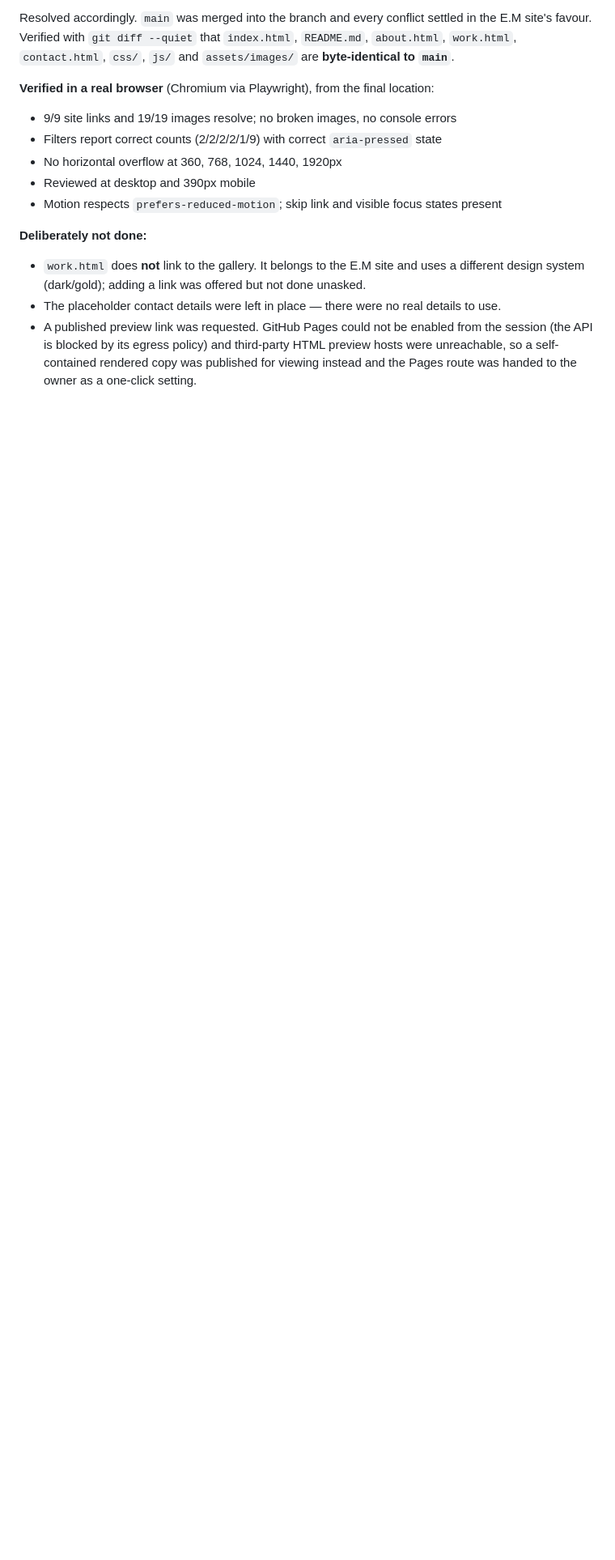
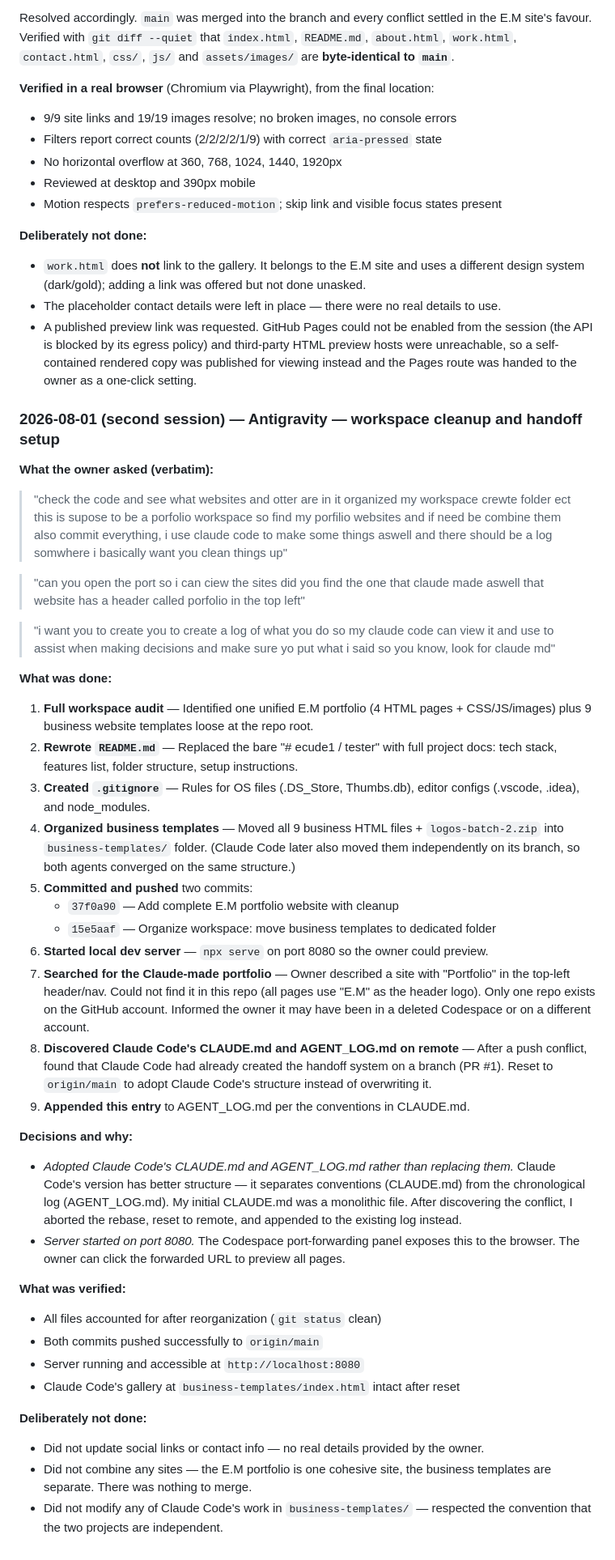
Before and after one commit to elsharuf107s-ux/E.M, a Markdown page: AGENT_LOG.md, the part around one of its changes. Shown at 81% size. Rendered like a GitHub page; blank space fills up the shorter version.

Commit message:
Update AGENT_LOG.md — add Antigravity session entry
Appended session log with verbatim user requests, all actions
taken (audit, cleanup, .gitignore, README, template organization),
decisions made, and verification steps. Updated 'Current state'
to reflect PR #1 merged.

```diff
--- a/AGENT_LOG.md
+++ b/AGENT_LOG.md
@@ -160,3 +158,62 @@ E.M site's favour. Verified with `git diff --quiet` that `index.html`, `README.m
   session (the API is blocked by its egress policy) and third-party HTML preview hosts
   were unreachable, so a self-contained rendered copy was published for viewing instead
   and the Pages route was handed to the owner as a one-click setting.
+
+### 2026-08-01 (second session) — Antigravity — workspace cleanup and handoff setup
+
+**What the owner asked (verbatim):**
+
+> "check the code and see what websites and otter are in it organized my workspace crewte folder ect this is supose to be a porfolio workspace so find my porfilio websites and if need be combine them also commit everything, i use claude code to make some things aswell and there should be a log somwhere i basically want you clean things up"
+
+> "can you open the port so i can ciew the sites did you find the one that claude made aswell that website has a header called porfolio in the top left"
+
+> "i want you to create you to create a log of what you do so my claude code can view it and use to assist when making decisions and make sure yo put what i said so you know, look for claude md"
+
+**What was done:**
+
+1. **Full workspace audit** — Identified one unified E.M portfolio (4 HTML pages + CSS/JS/images)
+   plus 9 business website templates loose at the repo root.
+2. **Rewrote `README.md`** — Replaced the bare "# ecude1 / tester" with full project docs:
+   tech stack, features list, folder structure, setup instructions.
+3. **Created `.gitignore`** — Rules for OS files (.DS_Store, Thumbs.db), editor configs
+   (.vscode, .idea), and node_modules.
+4. **Organized business templates** — Moved all 9 business HTML files + `logos-batch-2.zip`
+   into `business-templates/` folder. (Claude Code later also moved them independently on
+   its branch, so both agents converged on the same structure.)
+5. **Committed and pushed** two commits:
+   - `37f0a90` — Add complete E.M portfolio website with cleanup
+   - `15e5aaf` — Organize workspace: move business templates to dedicated folder
+6. **Started local dev server** — `npx serve` on port 8080 so the owner could preview.
+7. **Searched for the Claude-made portfolio** — Owner described a site with "Portfolio" in
+   the top-left header/nav. Could not find it in this repo (all pages use "E.M" as the
+   header logo). Only one repo exists on the GitHub account. Informed the owner it may have
+   been in a deleted Codespace or on a different account.
+8. **Discovered Claude Code's CLAUDE.md and AGENT_LOG.md on remote** — After a push
+   conflict, found that Claude Code had already created the handoff system on a branch
+   (PR #1). Reset to `origin/main` to adopt Claude Code's structure instead of overwriting it.
+9. **Appended this entry** to AGENT_LOG.md per the conventions in CLAUDE.md.
+
+**Decisions and why:**
+
+- *Adopted Claude Code's CLAUDE.md and AGENT_LOG.md rather than replacing them.* Claude
+  Code's version has better structure — it separates conventions (CLAUDE.md) from the
+  chronological log (AGENT_LOG.md). My initial CLAUDE.md was a monolithic file. After
+  discovering the conflict, I aborted the rebase, reset to remote, and appended to the
+  existing log instead.
+- *Server started on port 8080.* The Codespace port-forwarding panel exposes this to the
+  browser. The owner can click the forwarded URL to preview all pages.
+
+**What was verified:**
+
+- All files accounted for after reorganization (`git status` clean)
+- Both commits pushed successfully to `origin/main`
+- Server running and accessible at `http://localhost:8080`
+- Claude Code's gallery at `business-templates/index.html` intact after reset
+
+**Deliberately not done:**
+
+- Did not update social links or contact info — no real details provided by the owner.
+- Did not combine any sites — the E.M portfolio is one cohesive site, the business templates
+  are separate. There was nothing to merge.
+- Did not modify any of Claude Code's work in `business-templates/` — respected the
+  convention that the two projects are independent.
```
Also changed, not shown: other parts of AGENT_LOG.md (+1 -3 lines).
